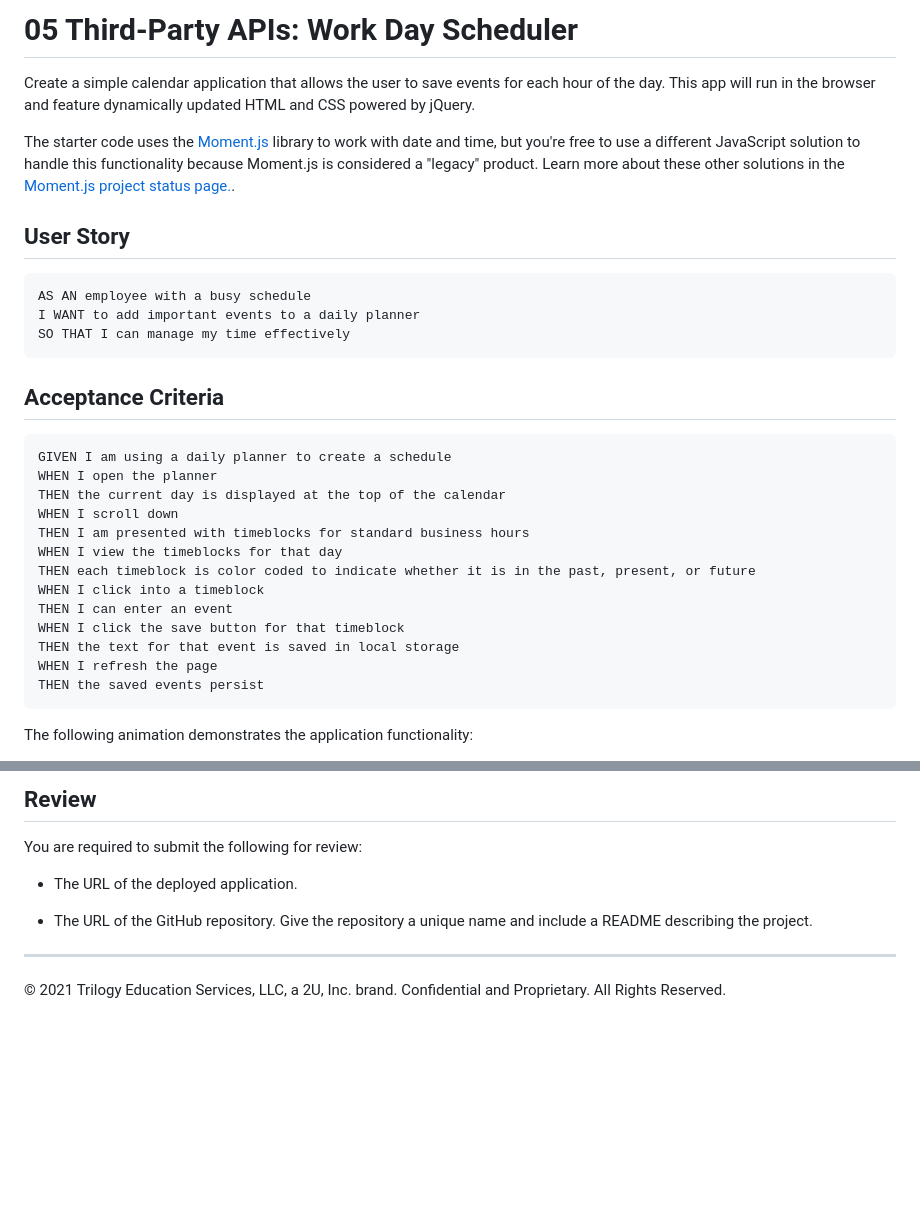
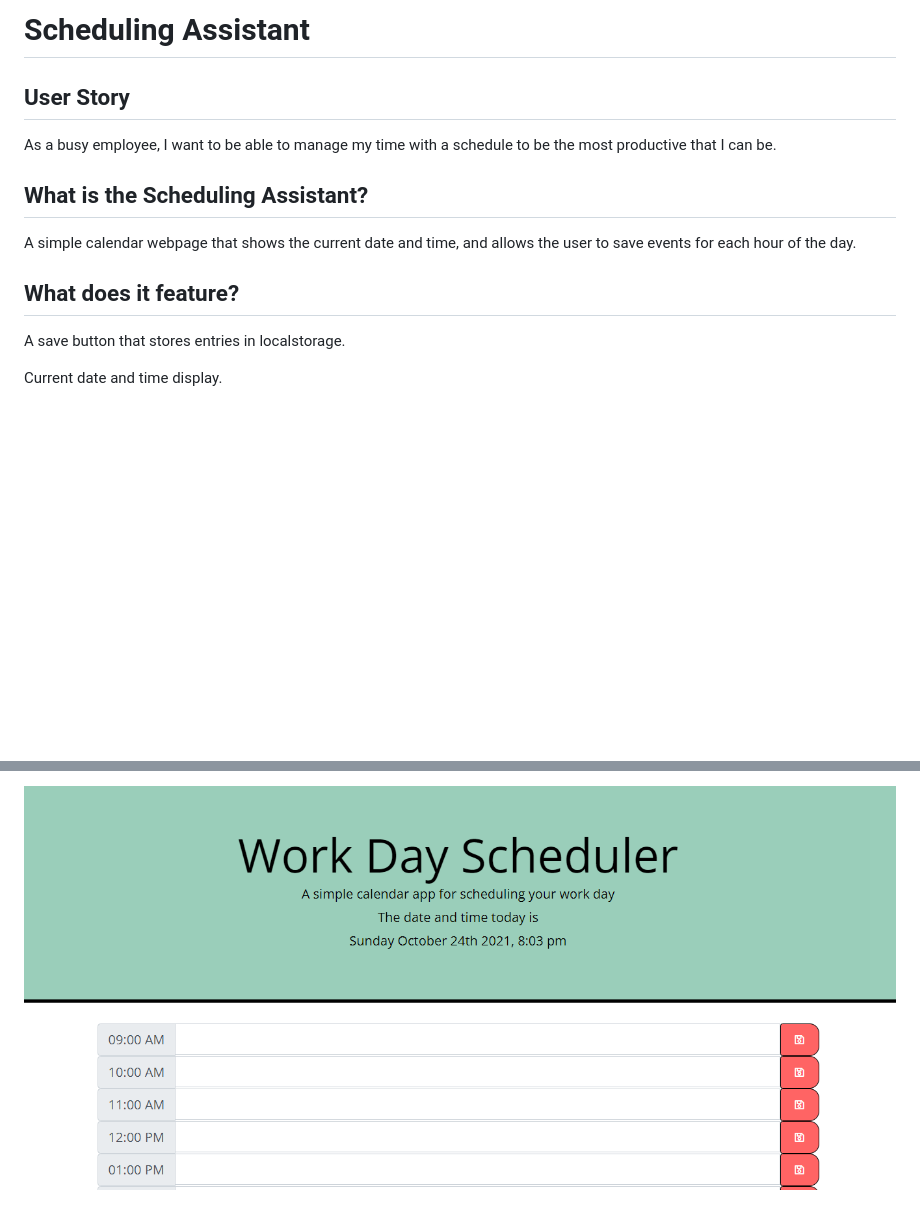
Before and after one commit to SKYRIMpro1/Scheduling-Assistant, a Markdown page: README.md, 2 parts joined by grey strips. Drawn GitHub-style; pictures changed too: Assets/Scheduling-Assistant.png (added); blank space fills up the shorter version.

Commit message:
images and readme

````diff
--- a/README.md
+++ b/README.md
@@ -1,34 +1,14 @@
-# 05 Third-Party APIs: Work Day Scheduler
-
-Create a simple calendar application that allows the user to save events for each hour of the day. This app will run in the browser and feature dynamically updated HTML and CSS powered by jQuery.
-
-The starter code uses the [Moment.js](https://momentjs.com/) library to work with date and time, but you're free to use a different JavaScript solution to handle this functionality because Moment.js is considered a "legacy" product. Learn more about these other solutions in the [Moment.js project status page.](https://momentjs.com/docs/#/-project-status/).
+# Scheduling Assistant
 
 ## User Story
+As a busy employee, I want to be able to manage my time with a schedule to be the most productive that I can be.
 
-```
-AS AN employee with a busy schedule
-I WANT to add important events to a daily planner
-SO THAT I can manage my time effectively
-```
+## What is the Scheduling Assistant?
+A simple calendar webpage that shows the current date and time, and allows the user to save events for each hour of the day.
 
-## Acceptance Criteria
+## What does it feature?
 
-```
-GIVEN I am using a daily planner to create a schedule
-WHEN I open the planner
-THEN the current day is displayed at the top of the calendar
-WHEN I scroll down
-THEN I am presented with timeblocks for standard business hours
-WHEN I view the timeblocks for that day
-THEN each timeblock is color coded to indicate whether it is in the past, present, or future
-WHEN I click into a timeblock
-THEN I can enter an event
-WHEN I click the save button for that timeblock
-THEN the text for that event is saved in local storage
-WHEN I refresh the page
-THEN the saved events persist
-```
+A save button that stores entries in localstorage.
 
-The following animation demonstrates the application functionality:
+Current date and time display.
 
@@ -36,11 +16,2 @@ The following animation demonstrates the application functionality:
 
-## Review
-
-You are required to submit the following for review:
-
-* The URL of the deployed application.
-
-* The URL of the GitHub repository. Give the repository a unique name and include a README describing the project.
-
----
-© 2021 Trilogy Education Services, LLC, a 2U, Inc. brand. Confidential and Proprietary. All Rights Reserved.
+![Scheduling Assistant](./Assets/Scheduling-Assistant.png)
````
Also changed, not shown: other parts of README.md (+1 -1 lines), Video/05-third-party-apis-homework-demo.gif (deleted).
